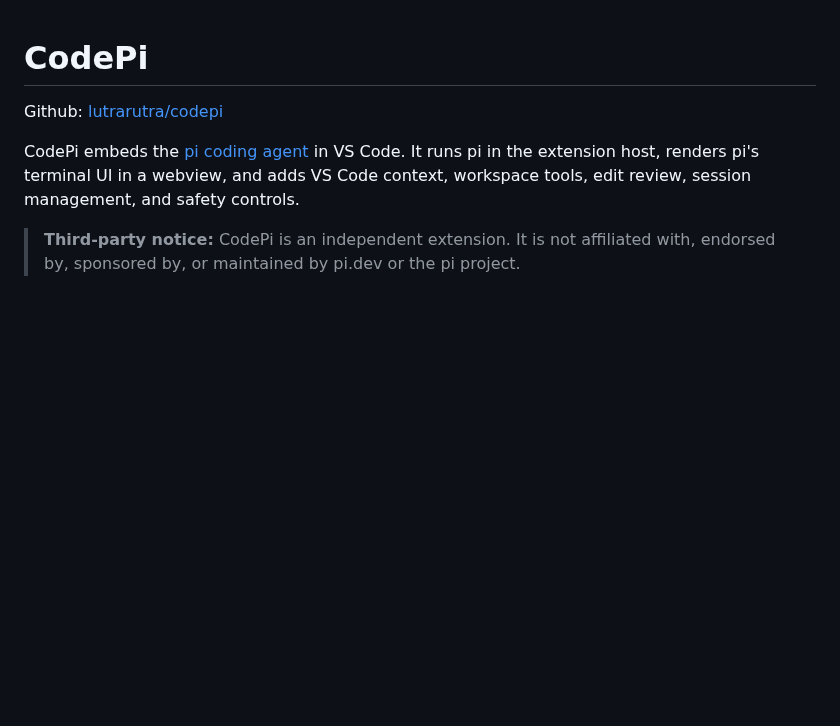
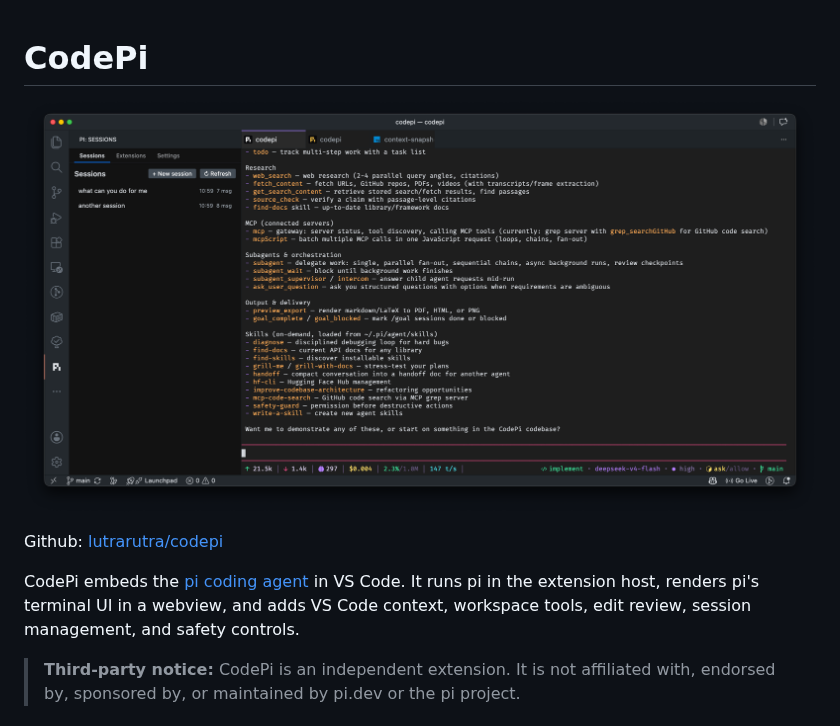
Before and after one commit to lutrarutra/codepi, a Markdown page: README.md, the part around the change. Rendered like a GitHub page; pictures changed too: media/marketplace-banner.png (added); blank space fills up the shorter version.

Commit message:
added marketplace banner

```diff
--- a/README.md
+++ b/README.md
@@ -1,4 +1,6 @@
 # CodePi
+
+![CodePi](media/marketplace-banner.png)
 
 Github: [lutrarutra/codepi](https://github.com/lutrarutra/codepi)
 
```
